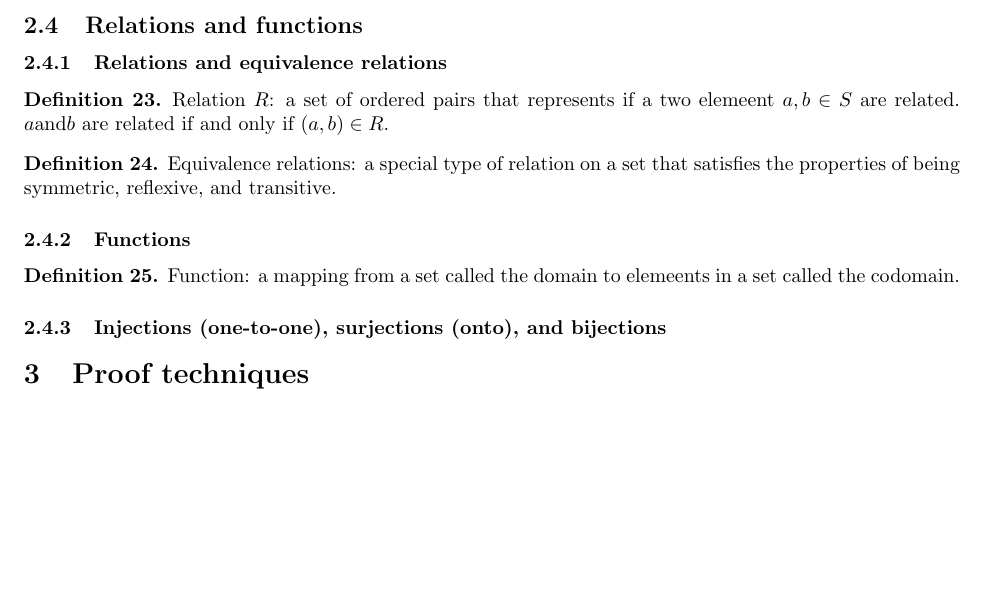
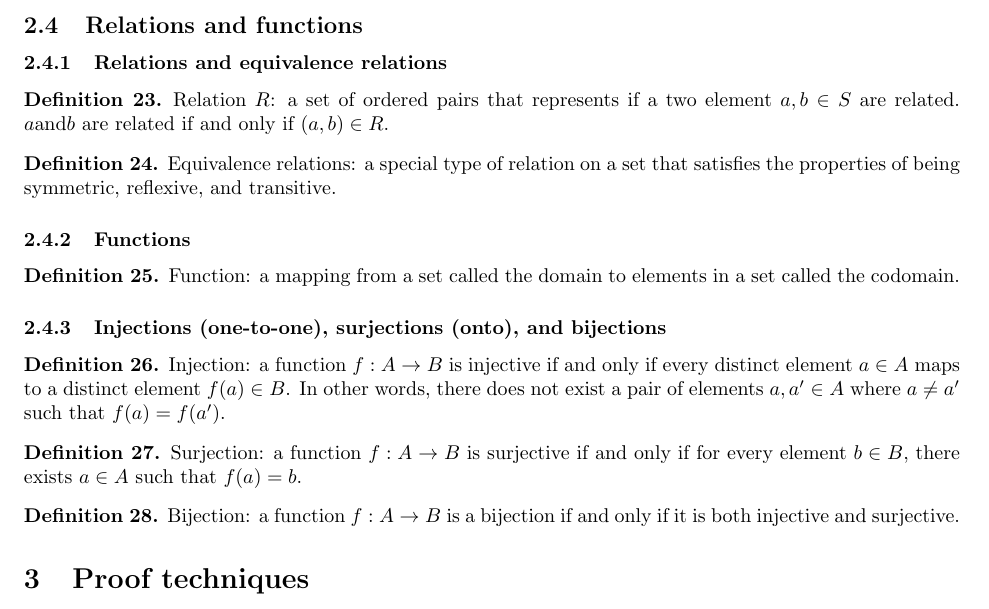
Before and after one commit to samlyme/Assignments-F2025, a LaTeX document (MAT3100W/Portfollio/portfolio.tex): part of page 4 of 9, cut so that both start at the same text, the shorter picture padded with empty space. Compiled offline with pdfLaTeX.

Commit message:
define injection, surjection, and bijection

```diff
--- a/MAT3100W/Portfollio/portfolio.tex
+++ b/MAT3100W/Portfollio/portfolio.tex
@@ -262,7 +262,7 @@
 \subsubsection{Relations and equivalence relations}
 
 \begin{definition}
-    Relation \(R\): a set of ordered pairs that represents if a two elemeent \(a, b \in S\)
+    Relation \(R\): a set of ordered pairs that represents if a two element \(a, b \in S\)
     are related. \(a \text{and} b\) are related if and only if \((a,b) \in R\).
 \end{definition}
 
@@ -274,12 +274,30 @@
 \subsubsection{Functions}
 
 \begin{definition}
-    Function: a mapping from a set called the domain to elemeents in a set called
+    Function: a mapping from a set called the domain to elements in a set called
     the codomain.
 \end{definition}
 
 
 \subsubsection{Injections (one-to-one), surjections (onto), and bijections}
+
+\begin{definition}
+    Injection: a function \(f: A \rightarrow B\) is injective if and only if
+    every distinct element \(a \in A\) maps to a distinct element \(f(a) \in B\).
+    In other words, there does not exist a pair of elements \(a, a' \in A\) where
+    \(a \not= a'\) such that \(f(a) = f(a')\).
+\end{definition}
+
+\begin{definition}
+    Surjection: a function \(f: A \rightarrow B \) is surjective if and only if
+    for every element \(b \in B \), there exists \(a \in A \) such that
+    \(f(a) = b\).
+\end{definition}
+
+\begin{definition}
+    Bijection: a function \(f: A \rightarrow B \) is a bijection if and only if
+    it is both injective and surjective.
+\end{definition}
 
 \section{Proof techniques}
 
```
Also changed, not shown: MAT3100W/Portfollio/portfolio.pdf, 1 other file.
